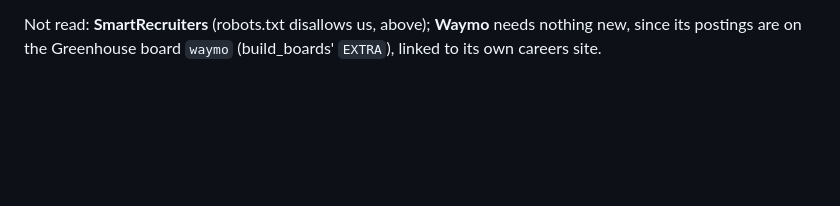
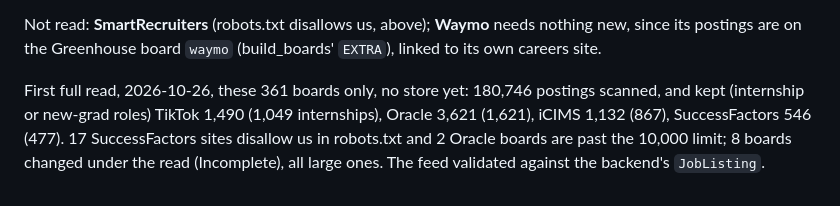
Before and after one commit to WorkIt-CSE-416/WorkIt-CSE416, a Markdown page: scraper/docs/providers.md, the part around the change. GitHub-like rendering; blank space fills up the shorter version.

Commit message:
KAN-369: Record the new providers' first read

```diff
--- a/scraper/docs/providers.md
+++ b/scraper/docs/providers.md
@@ -102,3 +102,10 @@ on that day's responses in `tests/fixtures/providers/`.
 Not read: **SmartRecruiters** (robots.txt disallows us, above); **Waymo** needs
 nothing new, since its postings are on the Greenhouse board `waymo` (build_boards'
 `EXTRA`), linked to its own careers site.
+
+First full read, 2026-10-26, these 361 boards only, no store yet: 180,746 postings
+scanned, and kept (internship or new-grad roles) TikTok 1,490 (1,049 internships),
+Oracle 3,621 (1,621), iCIMS 1,132 (867), SuccessFactors 546 (477). 17
+SuccessFactors sites disallow us in robots.txt and 2 Oracle boards are past the
+10,000 limit; 8 boards changed under the read (Incomplete), all large ones. The
+feed validated against the backend's `JobListing`.
```
